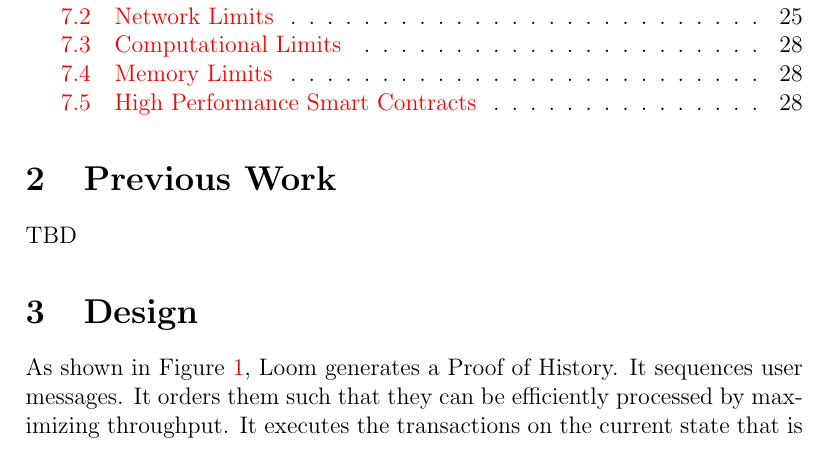
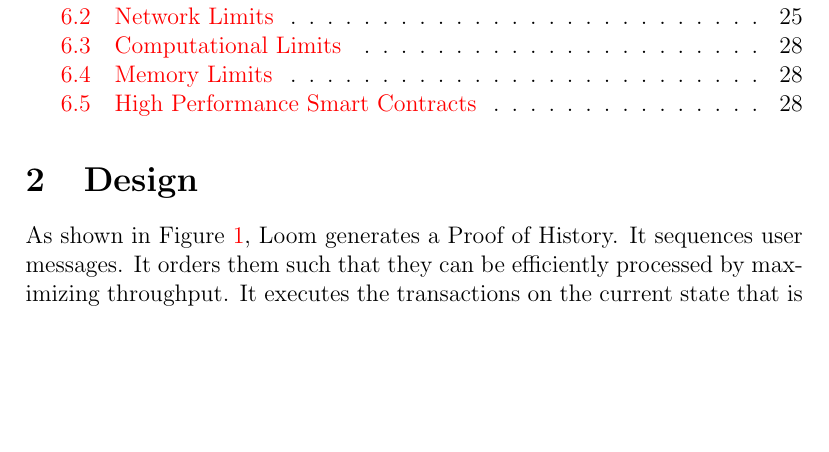
Before and after one commit to solana-labs/whitepaper, a LaTeX paper (main.tex): part of page 3 of 30, cut so that both start at the same text, the shorter picture padded with empty space. Compiled offline with pdfLaTeX.

Commit message:
previous work

```diff
--- a/main.tex
+++ b/main.tex
@@ -43,8 +43,6 @@
 
 \tableofcontents
 
-\section{Previous Work}\label{previous work}
-TBD
 \section{Design}\label{design}
 
 \begin{figure}
```
